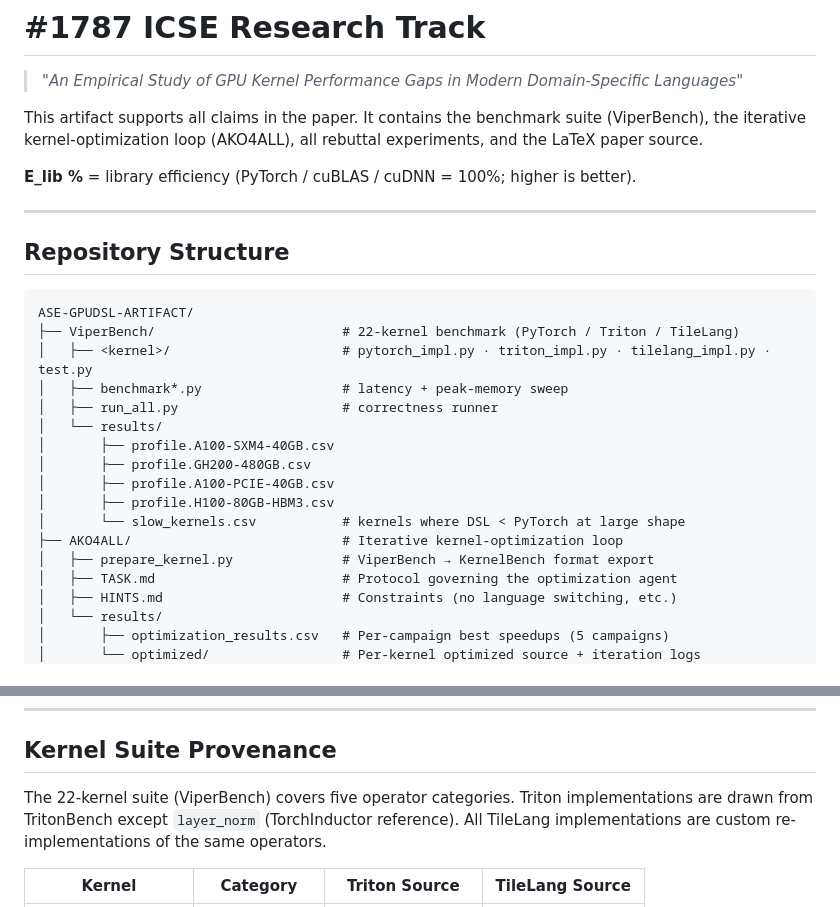
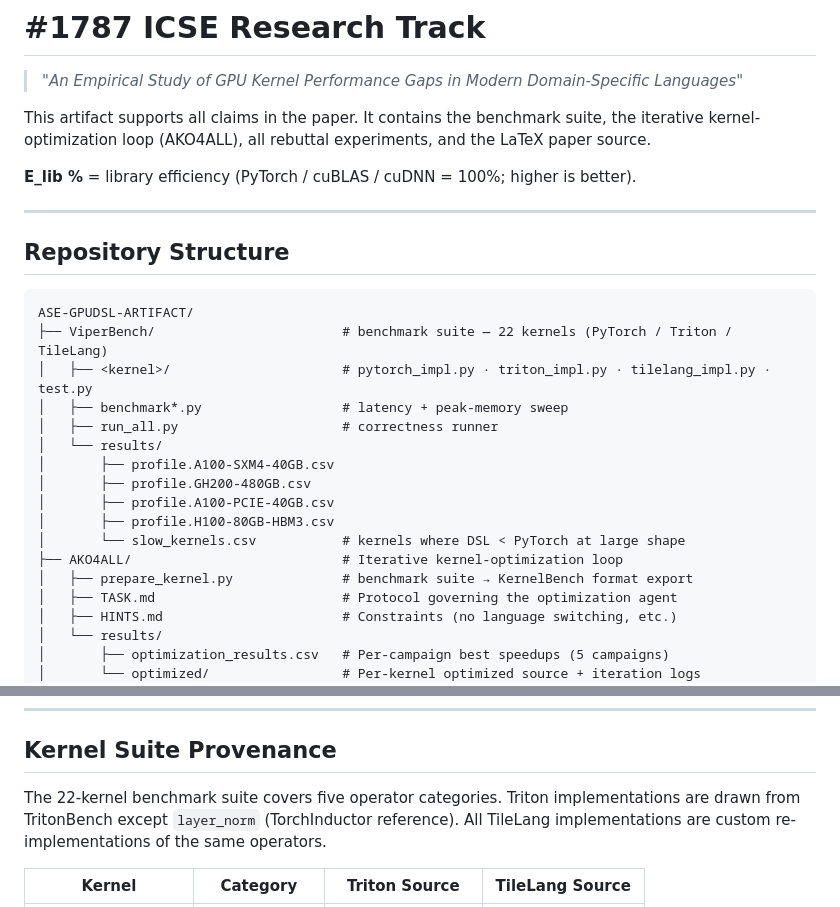
Before and after one commit to tingxi-li/DSLPerfGap, a Markdown page: README.md, 2 parts joined by grey strips. GitHub-like rendering.

Commit message:
Remove ViperBench name from README prose, use generic "benchmark suite"
Co-Authored-By: Claude Sonnet 4.6 <noreply@anthropic.com>

````diff
--- a/README.md
+++ b/README.md
@@ -2,7 +2,7 @@
 
 > *"An Empirical Study of GPU Kernel Performance Gaps in Modern Domain-Specific Languages"*
 
-This artifact supports all claims in the paper. It contains the benchmark suite (ViperBench), the
+This artifact supports all claims in the paper. It contains the benchmark suite, the
 iterative kernel-optimization loop (AKO4ALL), all rebuttal experiments, and the LaTeX paper source.
 
 **E_lib %** = library efficiency (PyTorch / cuBLAS / cuDNN = 100%; higher is better).
@@ -13,7 +13,7 @@ iterative kernel-optimization loop (AKO4ALL), all rebuttal experiments, and the
 
 ```
 ASE-GPUDSL-ARTIFACT/
-├── ViperBench/                        # 22-kernel benchmark (PyTorch / Triton / TileLang)
+├── ViperBench/                        # benchmark suite — 22 kernels (PyTorch / Triton / TileLang)
 │   ├── <kernel>/                      # pytorch_impl.py · triton_impl.py · tilelang_impl.py · test.py
 │   ├── benchmark*.py                  # latency + peak-memory sweep
 │   ├── run_all.py                     # correctness runner
@@ -24,7 +24,7 @@ ASE-GPUDSL-ARTIFACT/
 │       ├── profile.H100-80GB-HBM3.csv
 │       └── slow_kernels.csv           # kernels where DSL < PyTorch at large shape
 ├── AKO4ALL/                           # Iterative kernel-optimization loop
-│   ├── prepare_kernel.py              # ViperBench → KernelBench format export
+│   ├── prepare_kernel.py              # benchmark suite → KernelBench format export
 │   ├── TASK.md                        # Protocol governing the optimization agent
 │   ├── HINTS.md                       # Constraints (no language switching, etc.)
 │   └── results/
@@ -48,7 +48,7 @@ ASE-GPUDSL-ARTIFACT/
 
 ## Kernel Suite Provenance
 
-The 22-kernel suite (ViperBench) covers five operator categories.
+The 22-kernel benchmark suite covers five operator categories.
 Triton implementations are drawn from TritonBench except `layer_norm` (TorchInductor reference).
 All TileLang implementations are custom re-implementations of the same operators.
 
````
